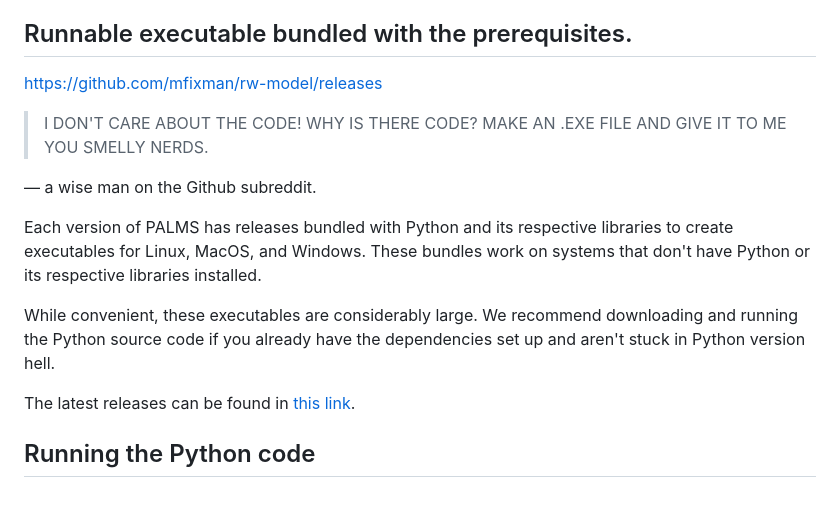
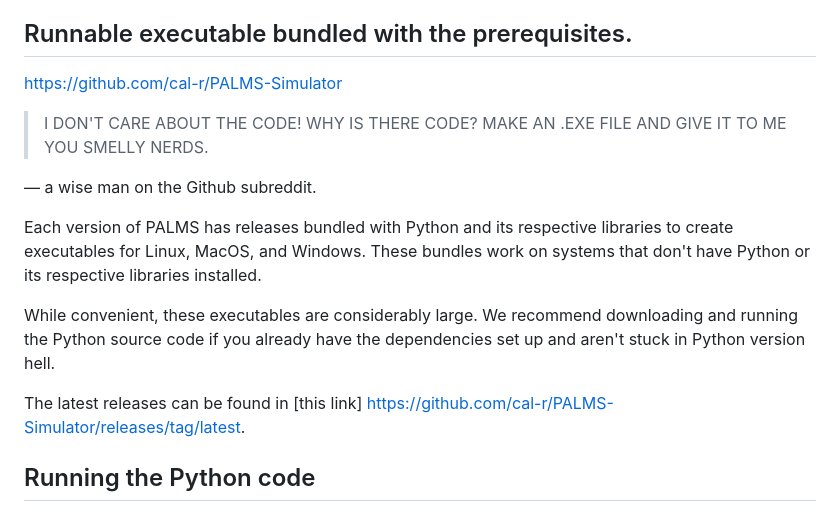
Before and after one commit to cal-r/PALMS-Simulator, a Markdown page: README.md, the part around the change. Drawn GitHub-style.

```diff
--- a/README.md
+++ b/README.md
@@ -6,7 +6,7 @@ This simulator will be presented in the paper ``PALMS: Pavlovian Associative Lea
 
 ## Runnable executable bundled with the prerequisites.
 
-https://github.com/mfixman/rw-model/releases
+https://github.com/cal-r/PALMS-Simulator
 
 > I DON'T CARE ABOUT THE CODE! WHY IS THERE CODE? MAKE AN .EXE FILE AND GIVE IT TO ME YOU SMELLY NERDS.
 
@@ -16,7 +16,7 @@ Each version of PALMS has releases bundled with Python and its respective librar
 
 While convenient, these executables are considerably large. We recommend downloading and running the Python source code if you already have the dependencies set up and aren't stuck in Python version hell.
 
-The latest releases can be found in [this link]((https://github.com/cal-r/PALMS-Simulator/releases/tag/latest)).
+The latest releases can be found in [this link] https://github.com/cal-r/PALMS-Simulator/releases/tag/latest.
 
 ## Running the Python code
 
```
